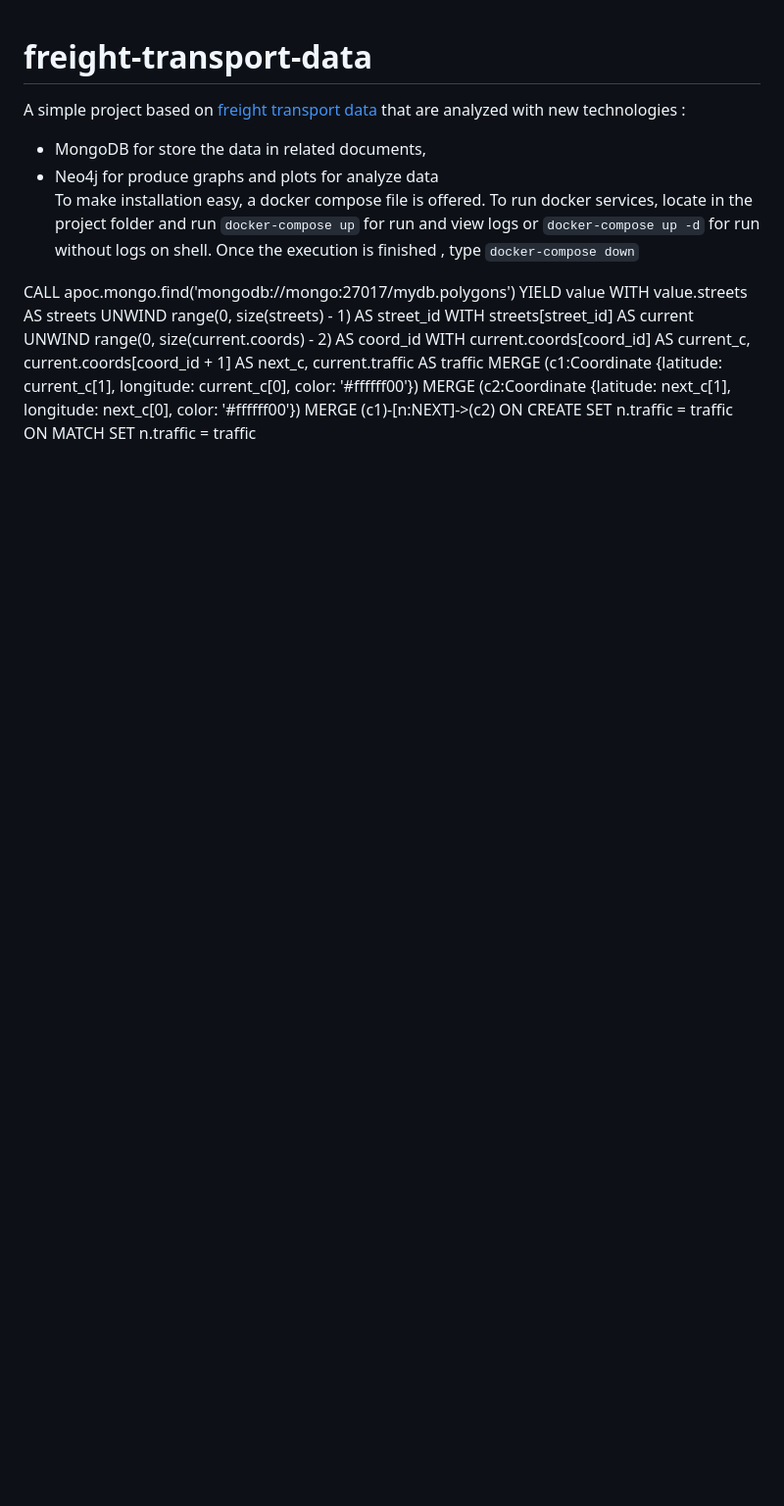
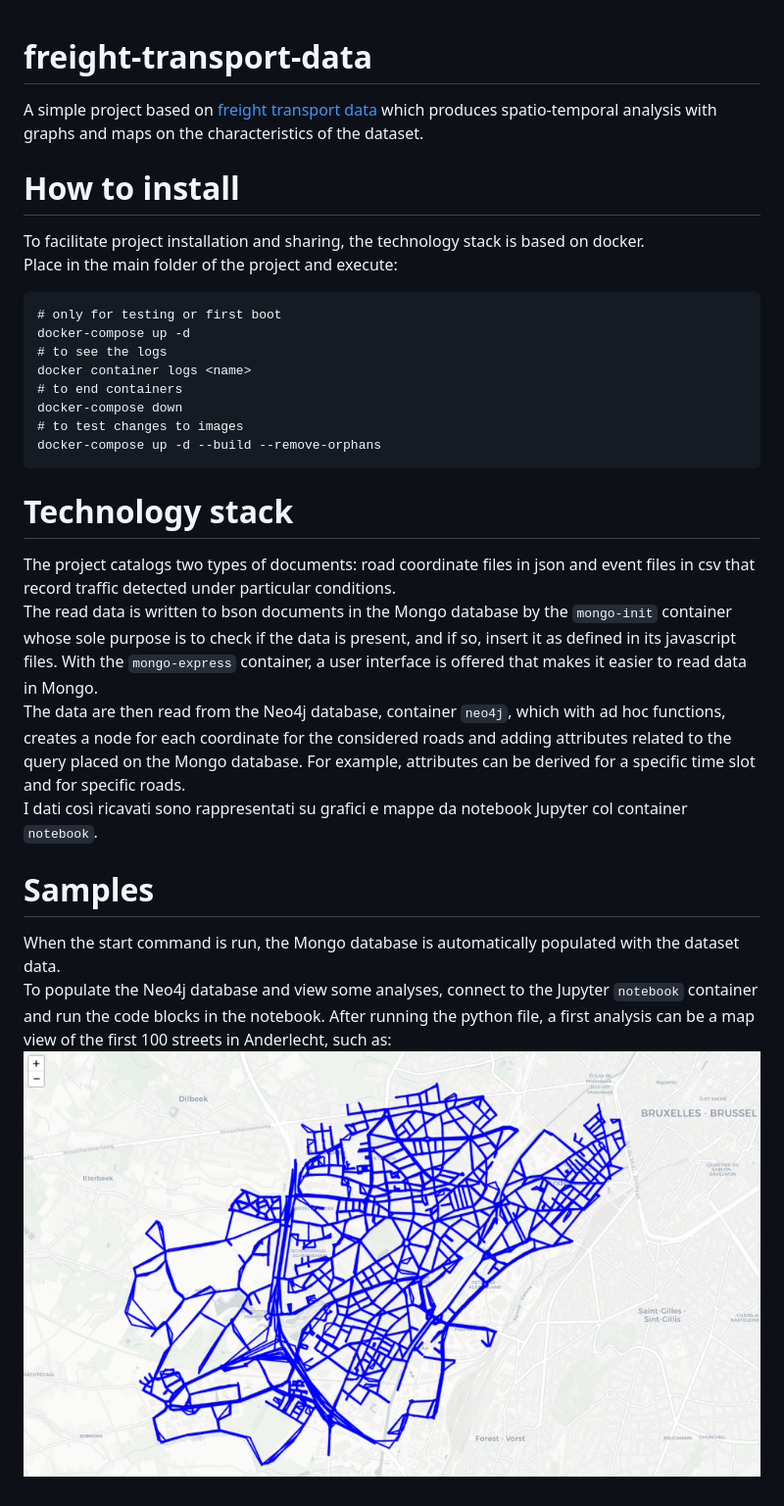
Before and after one commit to ares-17/freight-transport-data, a Markdown page: README.md, the part around the change. Shown: that part at 98% size. GitHub-like rendering; pictures changed too: samples/anderlecht-all_streets-6_coords.png (added); blank space fills up the shorter version.

Commit message:
changes :  - rename dockerfiles  - add automatic token in notebook  - add samples in readme  - add more python code in default notebook

````diff
--- a/README.md
+++ b/README.md
@@ -1,18 +1,29 @@
 # freight-transport-data
-A simple project based on [freight transport data](https://www.kaggle.com/datasets/giobbu/belgium-obu) that are analyzed with new technologies :
-- MongoDB for store the data in related documents,
-- Neo4j for produce graphs and plots for analyze data <br>
-To make installation easy, a docker compose file is offered.
-To run docker services, locate in the project folder and run ```docker-compose up``` for  run and view logs or ```docker-compose up -d``` for run without logs on shell.  Once the execution is finished , type ```docker-compose down```
+A simple project based on [freight transport data](https://www.kaggle.com/datasets/giobbu/belgium-obu) which produces spatio-temporal analysis with graphs and maps on the characteristics of the dataset. <br>
 
-CALL apoc.mongo.find('mongodb://mongo:27017/mydb.polygons') YIELD value
-WITH value.streets AS streets
-UNWIND range(0, size(streets) - 1) AS street_id
-WITH streets[street_id] AS current
-UNWIND range(0, size(current.coords) - 2) AS coord_id
-WITH current.coords[coord_id] AS current_c, current.coords[coord_id + 1] AS next_c, current.traffic AS traffic
-MERGE (c1:Coordinate {latitude: current_c[1], longitude: current_c[0], color: '#ffffff00'})
-MERGE (c2:Coordinate {latitude: next_c[1], longitude: next_c[0], color: '#ffffff00'})
-MERGE (c1)-[n:NEXT]->(c2)
-ON CREATE SET n.traffic = traffic
-ON MATCH SET n.traffic = traffic
+# How to install
+To facilitate project installation and sharing, the technology stack is based on docker. <br>
+Place in the main folder of the project and execute:
+```
+# only for testing or first boot
+docker-compose up -d
+# to see the logs
+docker container logs <name>
+# to end containers
+docker-compose down
+# to test changes to images
+docker-compose up -d --build --remove-orphans
+```
+
+# Technology stack
+The project catalogs two types of documents: road coordinate files in json and event files in csv that record traffic detected under particular conditions. <br>
+The read data is written to bson documents in the Mongo database by the ```mongo-init``` container whose sole purpose is to check if the data is present, and if so, insert it as defined in its javascript files. With the ```mongo-express``` container, a user interface is offered that makes it easier to read data in Mongo.
+<br>
+The data are then read from the Neo4j database, container ```neo4j```, which with ad hoc functions, creates a node for each coordinate for the considered roads and adding attributes related to the query placed on the Mongo database. For example, attributes can be derived for a specific time slot and for specific roads.
+<br>
+I dati così ricavati sono rappresentati su grafici e mappe da notebook Jupyter col container ```notebook```.
+
+# Samples
+When the start command is run, the Mongo database is automatically populated with the dataset data.
+<br>
+To populate the Neo4j database and view some analyses, connect to the Jupyter ```notebook``` container and run the code blocks in the notebook. After running the python file, a first analysis can be a map view of the first 100 streets in Anderlecht, such as: ![Image](./samples/anderlecht-all_streets-6_coords.png)
````
Also changed, not shown: 7 other files.
